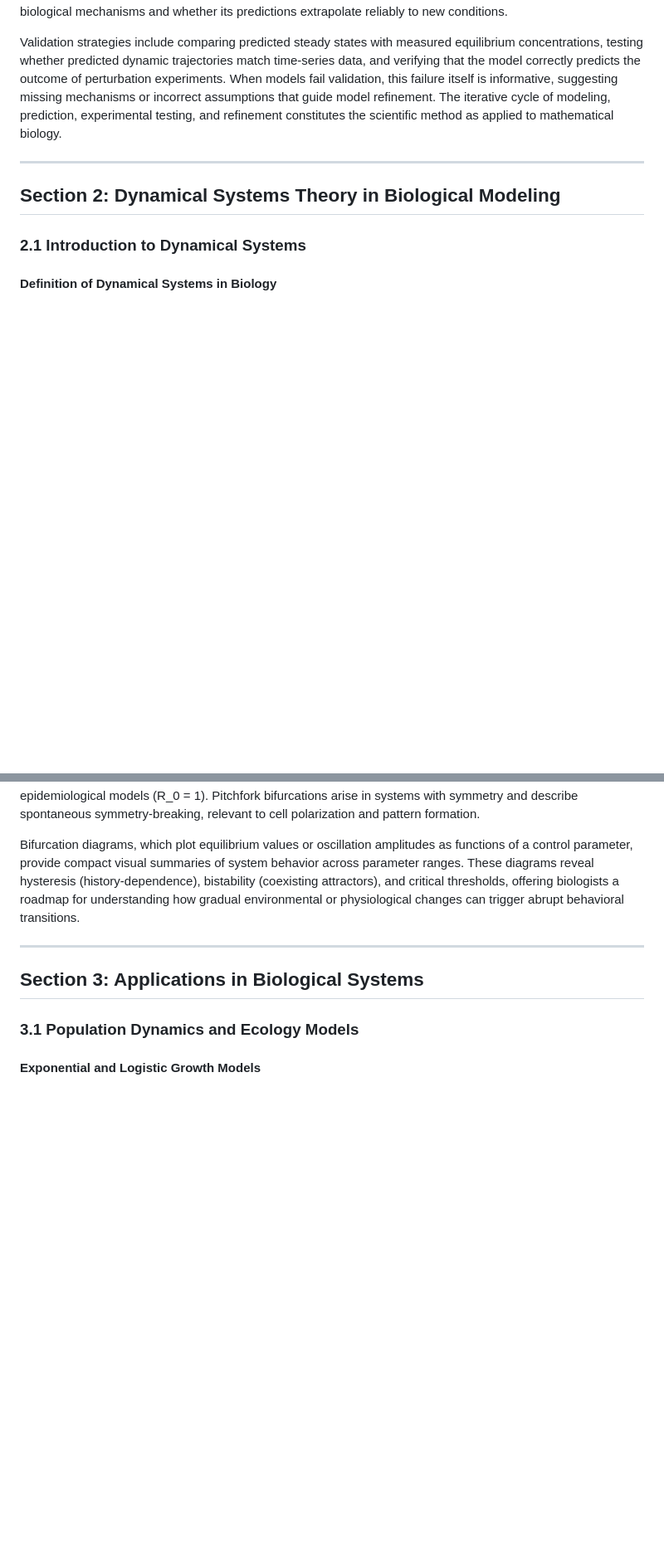
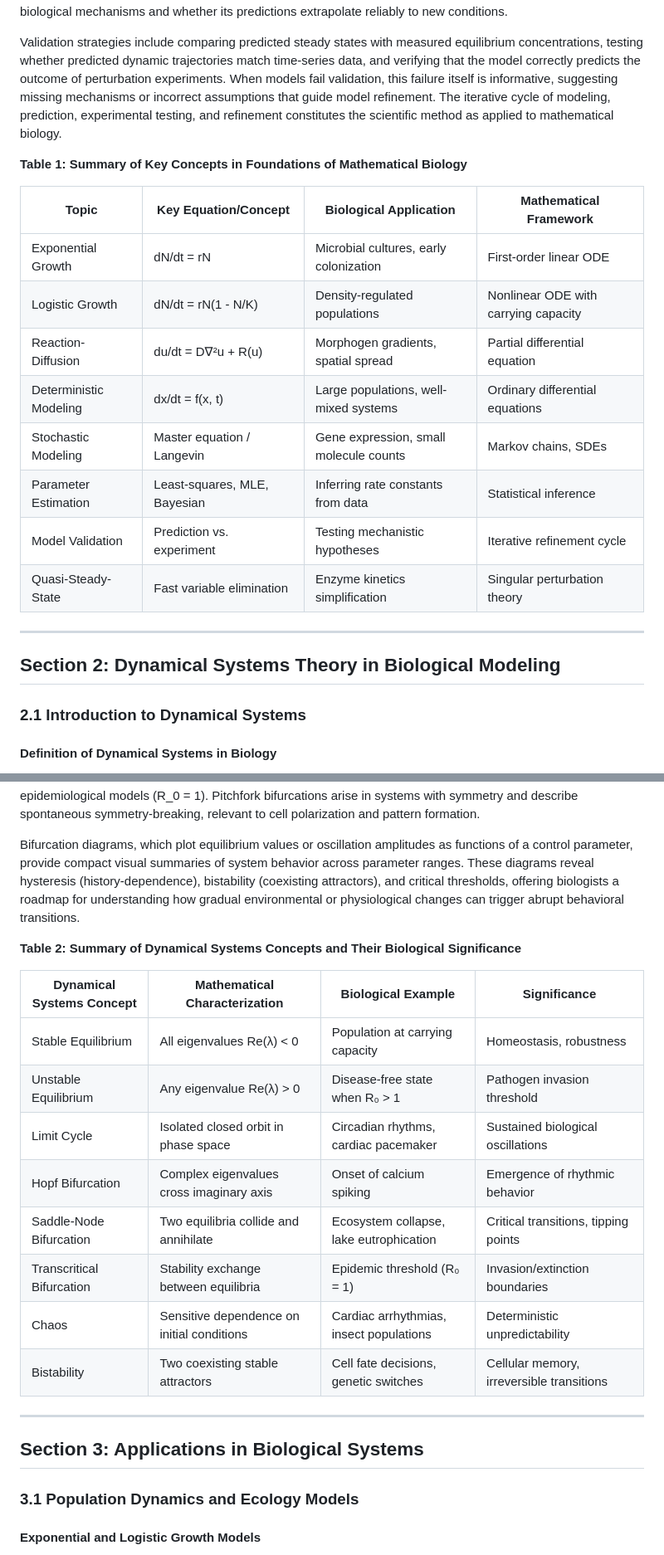
Before and after one commit to AMMU1986/AMMAN, a Markdown page: Chapter_Differential_Equations_Dynamical_Systems_Biology.md, 2 parts joined by grey strips. Shown at 83% size. Drawn GitHub-style; blank space fills up the shorter version.

```diff
--- a/Chapter_Differential_Equations_Dynamical_Systems_Biology.md
+++ b/Chapter_Differential_Equations_Dynamical_Systems_Biology.md
@@ -77,6 +77,19 @@ A mathematical model, regardless of its elegance, has scientific value only inso
 
 Validation strategies include comparing predicted steady states with measured equilibrium concentrations, testing whether predicted dynamic trajectories match time-series data, and verifying that the model correctly predicts the outcome of perturbation experiments. When models fail validation, this failure itself is informative, suggesting missing mechanisms or incorrect assumptions that guide model refinement. The iterative cycle of modeling, prediction, experimental testing, and refinement constitutes the scientific method as applied to mathematical biology.
 
+**Table 1: Summary of Key Concepts in Foundations of Mathematical Biology**
+
+| Topic | Key Equation/Concept | Biological Application | Mathematical Framework |
+|-------|---------------------|----------------------|----------------------|
+| Exponential Growth | dN/dt = rN | Microbial cultures, early colonization | First-order linear ODE |
+| Logistic Growth | dN/dt = rN(1 - N/K) | Density-regulated populations | Nonlinear ODE with carrying capacity |
+| Reaction-Diffusion | du/dt = D∇²u + R(u) | Morphogen gradients, spatial spread | Partial differential equation |
+| Deterministic Modeling | dx/dt = f(x, t) | Large populations, well-mixed systems | Ordinary differential equations |
+| Stochastic Modeling | Master equation / Langevin | Gene expression, small molecule counts | Markov chains, SDEs |
+| Parameter Estimation | Least-squares, MLE, Bayesian | Inferring rate constants from data | Statistical inference |
+| Model Validation | Prediction vs. experiment | Testing mechanistic hypotheses | Iterative refinement cycle |
+| Quasi-Steady-State | Fast variable elimination | Enzyme kinetics simplification | Singular perturbation theory |
+
 ---
 
 
@@ -149,6 +162,19 @@ Bifurcation theory studies how the qualitative structure of a dynamical system c
 Saddle-node bifurcations, where two equilibria (one stable, one unstable) collide and annihilate, underlie critical transitions in ecosystems, such as the sudden collapse of fisheries or the irreversible eutrophication of lakes. Transcritical bifurcations, where stability transfers between two equilibria, describe the invasion threshold in epidemiological models (R_0 = 1). Pitchfork bifurcations arise in systems with symmetry and describe spontaneous symmetry-breaking, relevant to cell polarization and pattern formation.
 
 Bifurcation diagrams, which plot equilibrium values or oscillation amplitudes as functions of a control parameter, provide compact visual summaries of system behavior across parameter ranges. These diagrams reveal hysteresis (history-dependence), bistability (coexisting attractors), and critical thresholds, offering biologists a roadmap for understanding how gradual environmental or physiological changes can trigger abrupt behavioral transitions.
+
+**Table 2: Summary of Dynamical Systems Concepts and Their Biological Significance**
+
+| Dynamical Systems Concept | Mathematical Characterization | Biological Example | Significance |
+|--------------------------|------------------------------|-------------------|--------------|
+| Stable Equilibrium | All eigenvalues Re(λ) < 0 | Population at carrying capacity | Homeostasis, robustness |
+| Unstable Equilibrium | Any eigenvalue Re(λ) > 0 | Disease-free state when R₀ > 1 | Pathogen invasion threshold |
+| Limit Cycle | Isolated closed orbit in phase space | Circadian rhythms, cardiac pacemaker | Sustained biological oscillations |
+| Hopf Bifurcation | Complex eigenvalues cross imaginary axis | Onset of calcium spiking | Emergence of rhythmic behavior |
+| Saddle-Node Bifurcation | Two equilibria collide and annihilate | Ecosystem collapse, lake eutrophication | Critical transitions, tipping points |
+| Transcritical Bifurcation | Stability exchange between equilibria | Epidemic threshold (R₀ = 1) | Invasion/extinction boundaries |
+| Chaos | Sensitive dependence on initial conditions | Cardiac arrhythmias, insect populations | Deterministic unpredictability |
+| Bistability | Two coexisting stable attractors | Cell fate decisions, genetic switches | Cellular memory, irreversible transitions |
 
 ---
 
```
Also changed, not shown: other parts of Chapter_Differential_Equations_Dynamical_Systems_Biology.md (+28 -0 lines).
